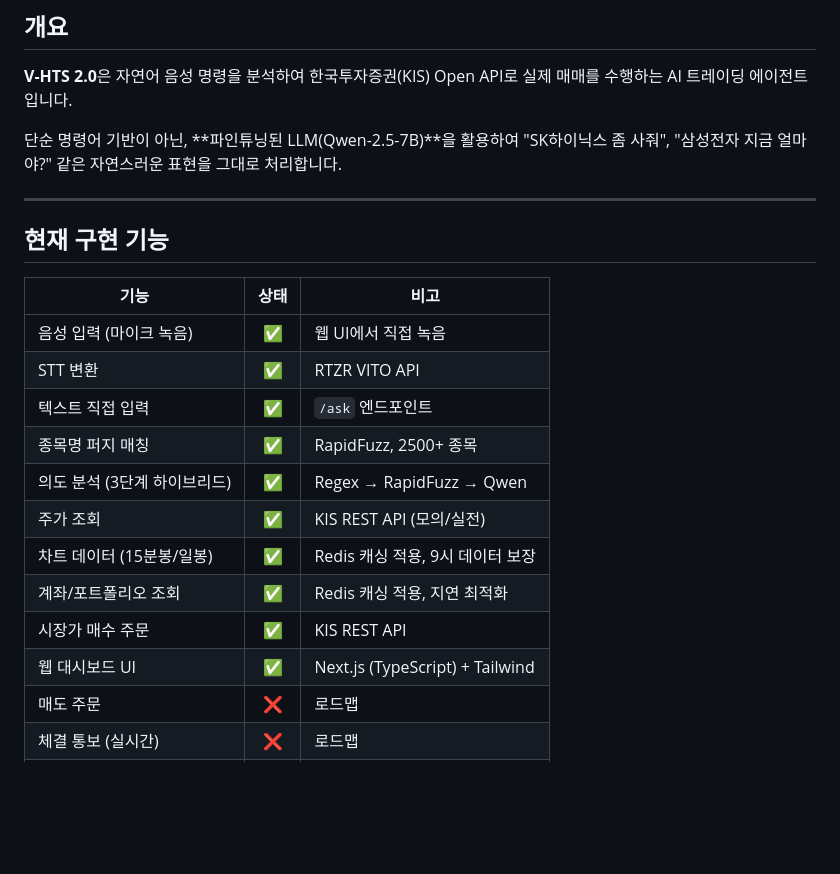
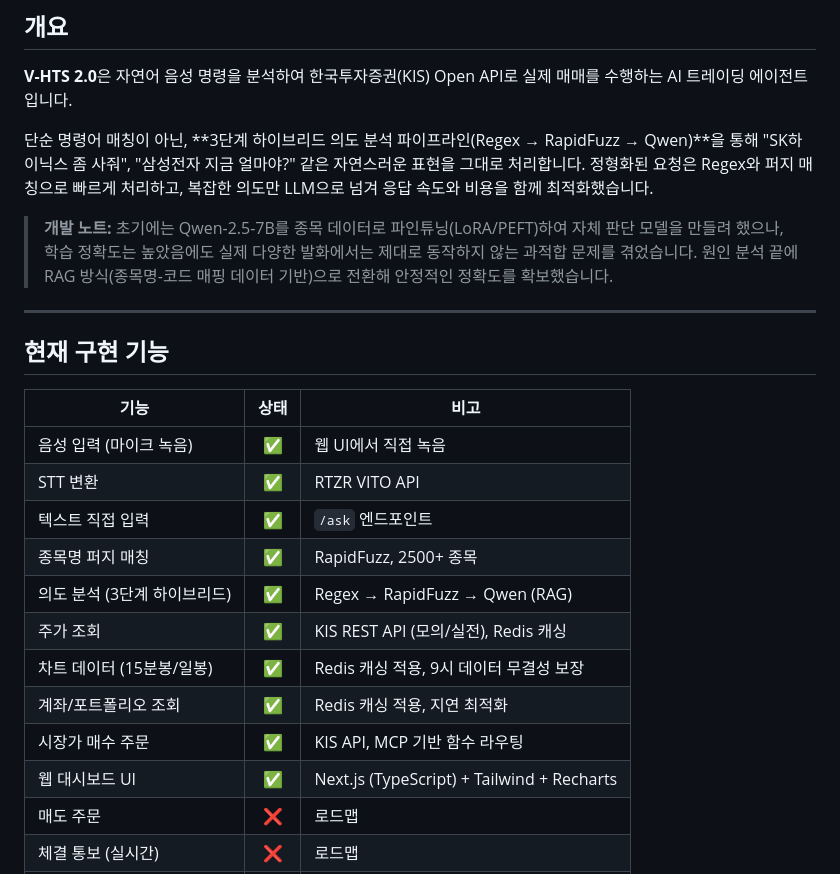
Before and after one commit to caydesun1024/KoreaInvestment-Open-API-Voice-Trader, a Markdown page: README.md, the part around one of its changes. Drawn GitHub-style; blank space fills up the shorter version.

```diff
--- a/README.md
+++ b/README.md
@@ -23,7 +25,9 @@
 
 **V-HTS 2.0**은 자연어 음성 명령을 분석하여 한국투자증권(KIS) Open API로 실제 매매를 수행하는 AI 트레이딩 에이전트입니다.
 
-단순 명령어 기반이 아닌, **파인튜닝된 LLM(Qwen-2.5-7B)**을 활용하여 "SK하이닉스 좀 사줘", "삼성전자 지금 얼마야?" 같은 자연스러운 표현을 그대로 처리합니다.
+단순 명령어 매칭이 아닌, **3단계 하이브리드 의도 분석 파이프라인(Regex → RapidFuzz → Qwen)**을 통해 "SK하이닉스 좀 사줘", "삼성전자 지금 얼마야?" 같은 자연스러운 표현을 그대로 처리합니다. 정형화된 요청은 Regex와 퍼지 매칭으로 빠르게 처리하고, 복잡한 의도만 LLM으로 넘겨 응답 속도와 비용을 함께 최적화했습니다.
+
+> **개발 노트:** 초기에는 Qwen-2.5-7B를 종목 데이터로 파인튜닝(LoRA/PEFT)하여 자체 판단 모델을 만들려 했으나, 학습 정확도는 높았음에도 실제 다양한 발화에서는 제대로 동작하지 않는 과적합 문제를 겪었습니다. 원인 분석 끝에 RAG 방식(종목명-코드 매핑 데이터 기반)으로 전환해 안정적인 정확도를 확보했습니다.
 
 ---
 
@@ -35,12 +39,12 @@
 | STT 변환 | ✅ | RTZR VITO API |
 | 텍스트 직접 입력 | ✅ | `/ask` 엔드포인트 |
 | 종목명 퍼지 매칭 | ✅ | RapidFuzz, 2500+ 종목 |
-| 의도 분석 (3단계 하이브리드) | ✅ | Regex → RapidFuzz → Qwen |
-| 주가 조회 | ✅ | KIS REST API (모의/실전) |
-| 차트 데이터 (15분봉/일봉) | ✅ | Redis 캐싱 적용, 9시 데이터 보장 |
+| 의도 분석 (3단계 하이브리드) | ✅ | Regex → RapidFuzz → Qwen (RAG) |
+| 주가 조회 | ✅ | KIS REST API (모의/실전), Redis 캐싱 |
+| 차트 데이터 (15분봉/일봉) | ✅ | Redis 캐싱 적용, 9시 데이터 무결성 보장 |
 | 계좌/포트폴리오 조회 | ✅ | Redis 캐싱 적용, 지연 최적화 |
-| 시장가 매수 주문 | ✅ | KIS REST API |
-| 웹 대시보드 UI | ✅ | Next.js (TypeScript) + Tailwind |
+| 시장가 매수 주문 | ✅ | KIS API, MCP 기반 함수 라우팅 |
+| 웹 대시보드 UI | ✅ | Next.js (TypeScript) + Tailwind + Recharts |
 | 매도 주문 | ❌ | 로드맵 |
 | 체결 통보 (실시간) | ❌ | 로드맵 |
 | TTS 피드백 | ❌ | 로드맵 |
```
Also changed, not shown: other parts of README.md (+42 -22 lines).
